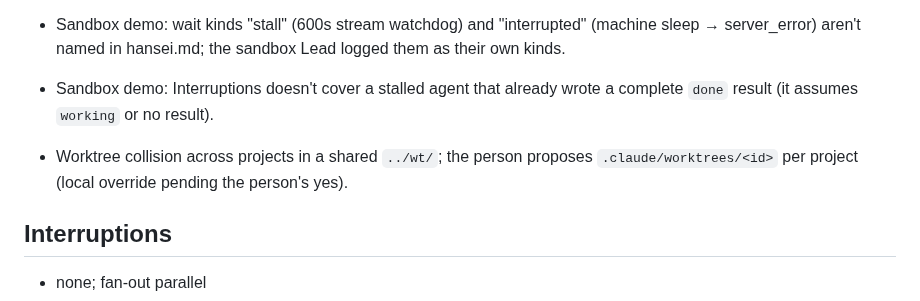
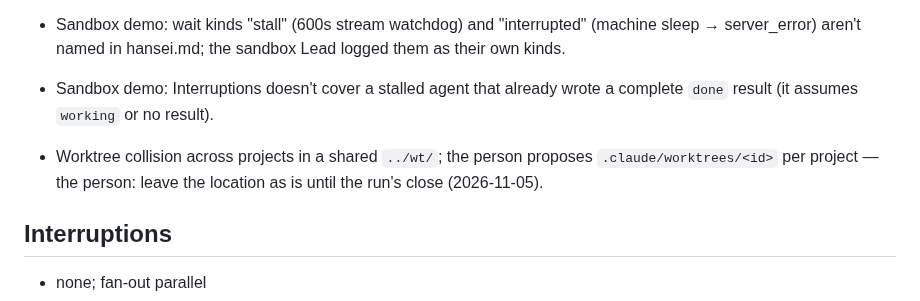
Before and after one commit to WimSuenens/agent-plugins, a Markdown page: work/39/00-lead-state.md, the part around the change. GitHub-like rendering.

Commit message:
#39 lead: worktree location deferred to run close

```diff
--- a/work/39/00-lead-state.md
+++ b/work/39/00-lead-state.md
@@ -67,7 +67,7 @@ Token figures: "ctx" = completion-notice subagent_tokens (peak context, not spen
 
 - Sandbox demo: wait kinds "stall" (600s stream watchdog) and "interrupted" (machine sleep → server_error) aren't named in hansei.md; the sandbox Lead logged them as their own kinds.
 - Sandbox demo: Interruptions doesn't cover a stalled agent that already wrote a complete `done` result (it assumes `working` or no result).
-- Worktree collision across projects in a shared `../wt/`; the person proposes `.claude/worktrees/<id>` per project (local override pending the person's yes).
+- Worktree collision across projects in a shared `../wt/`; the person proposes `.claude/worktrees/<id>` per project — the person: leave the location as is until the run's close (2026-11-05).
 
 ## Interruptions
 
```
